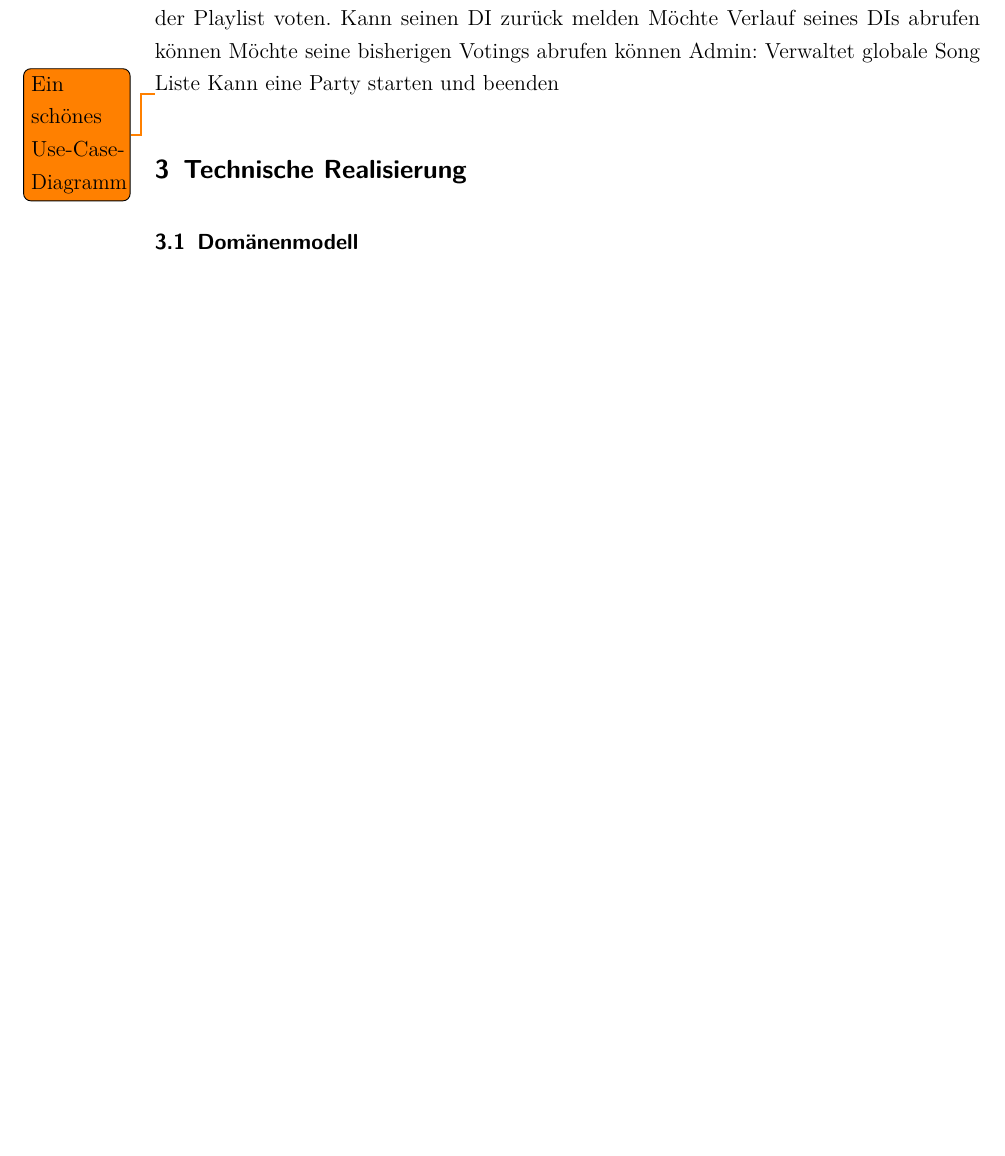
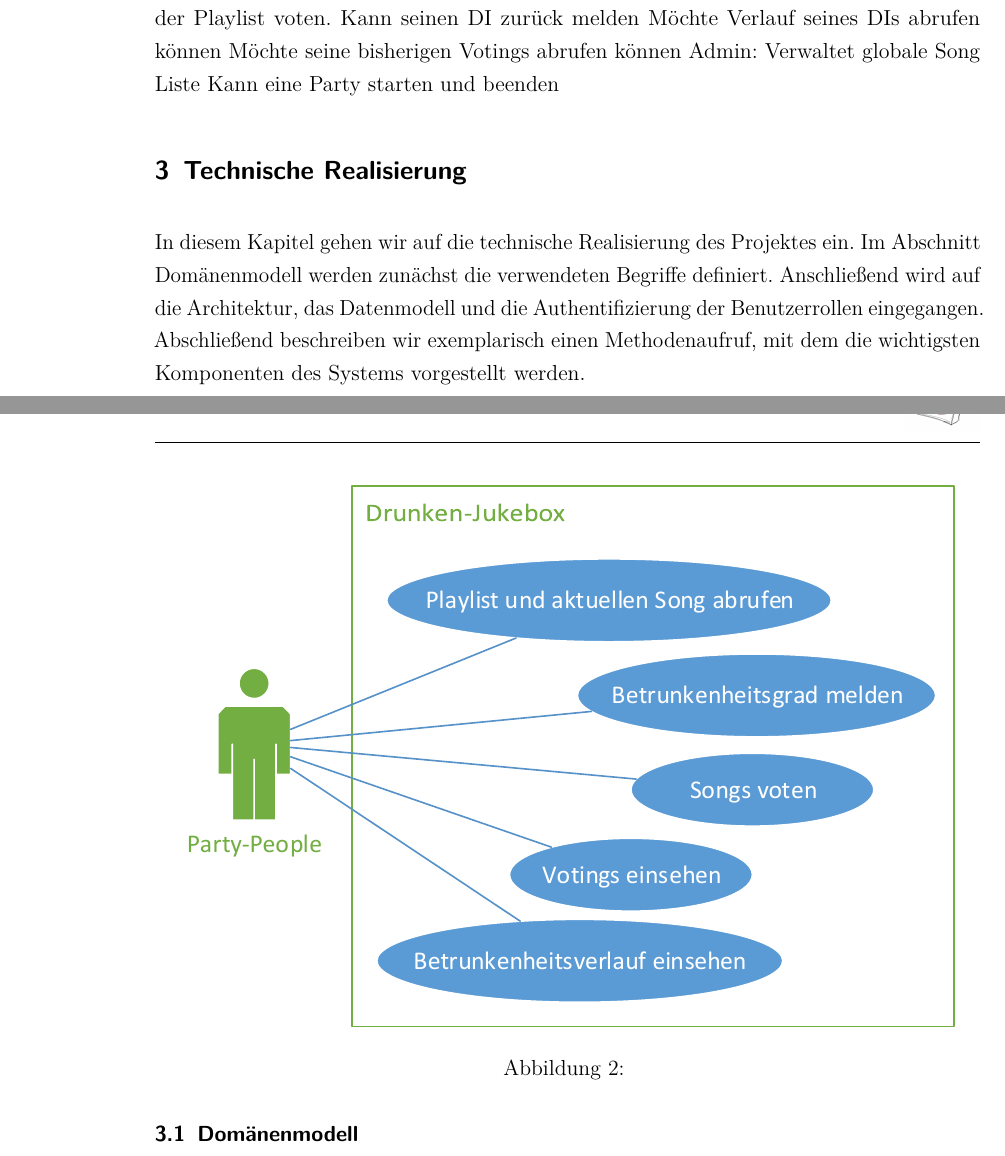
Before and after one commit to w-hs/drunken-jukebox, a LaTeX document (doku/Ausarbeitung.tex, which reads doku/Inhalt/Anforderungen.tex, doku/Inhalt/Realisierung.tex): part of page 4 of 6 before the commit and two parts of pages 4 and 5 of 7 after it, the two joined at a grey line, cut so that both start at the same text, the shorter picture padded with empty space. Compiled offline with pdfLaTeX; an older LaTeX class or package is replaced by its successor.

Commit message:
Anwendungsfalldiagramme

```diff
--- a/doku/Inhalt/Anforderungen.tex
+++ b/doku/Inhalt/Anforderungen.tex
@@ -17,4 +19,3 @@ Admin:
 Verwaltet globale Song Liste
 Kann eine Party starten und beenden
 
-\todo{Ein schönes Use-Case-Diagramm}
@@ -20,0 +26,9 @@ Kann eine Party starten und beenden
+\label{fig:AdminUseCase}
+\end{figure}
+
+\begin{figure}
+\centering
+\includegraphics[width=0.95\linewidth]{Bilder/PartyPeopleUseCase}
+\caption{}
+\label{fig:PartyPeopleUseCase}
+\end{figure}
--- a/doku/Inhalt/Realisierung.tex
+++ b/doku/Inhalt/Realisierung.tex
@@ -1,6 +1,10 @@
 \section{Technische Realisierung}
+In diesem Kapitel gehen wir auf die technische Realisierung des Projektes ein. Im Abschnitt Domänenmodell werden zunächst die verwendeten Begriffe definiert. Anschließend wird auf die Architektur, das Datenmodell und die Authentifizierung der Benutzerrollen eingegangen. Abschließend beschreiben wir exemplarisch einen Methodenaufruf, mit dem die wichtigsten Komponenten des Systems vorgestellt werden.
 
 \subsection{Domänenmodell}
+
+
+
 Roles:
 Admin:
 Verwaltet die Songs auf dem Server
```
Also changed, not shown: doku/Bilder/AdminUseCase.pdf (added), doku/Bilder/PartyPeopleUseCase.pdf (added), doku/Inhalt/Anforderungen.tex (6 more changed lines), doku/Inhalt/Realisierung.tex (2 more changed lines), 2 other files.
